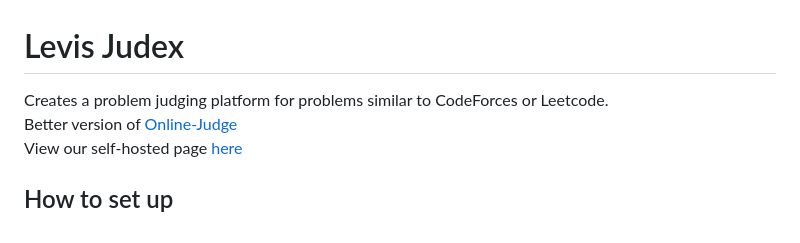
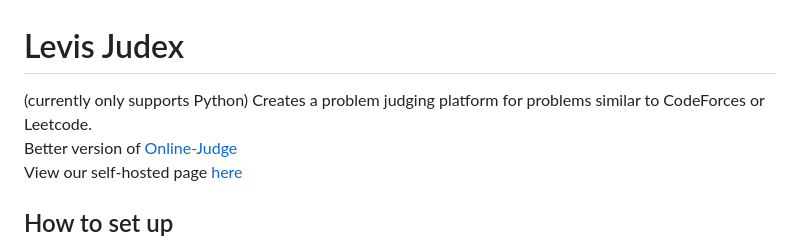
Before and after one commit to Lumonike/Levis-Judex, a Markdown page: README.md, the part around the change. Drawn GitHub-style.

```diff
--- a/README.md
+++ b/README.md
@@ -1,5 +1,5 @@
 # Levis Judex
-Creates a problem judging platform for problems similar to CodeForces or Leetcode. \
+(currently only supports Python) Creates a problem judging platform for problems similar to CodeForces or Leetcode. \
 Better version of [Online-Judge](https://github.com/VinkentLi/Online-Judge) \
 View our self-hosted page [here](https://judge.codejoint.org/)
 ## How to set up
```
